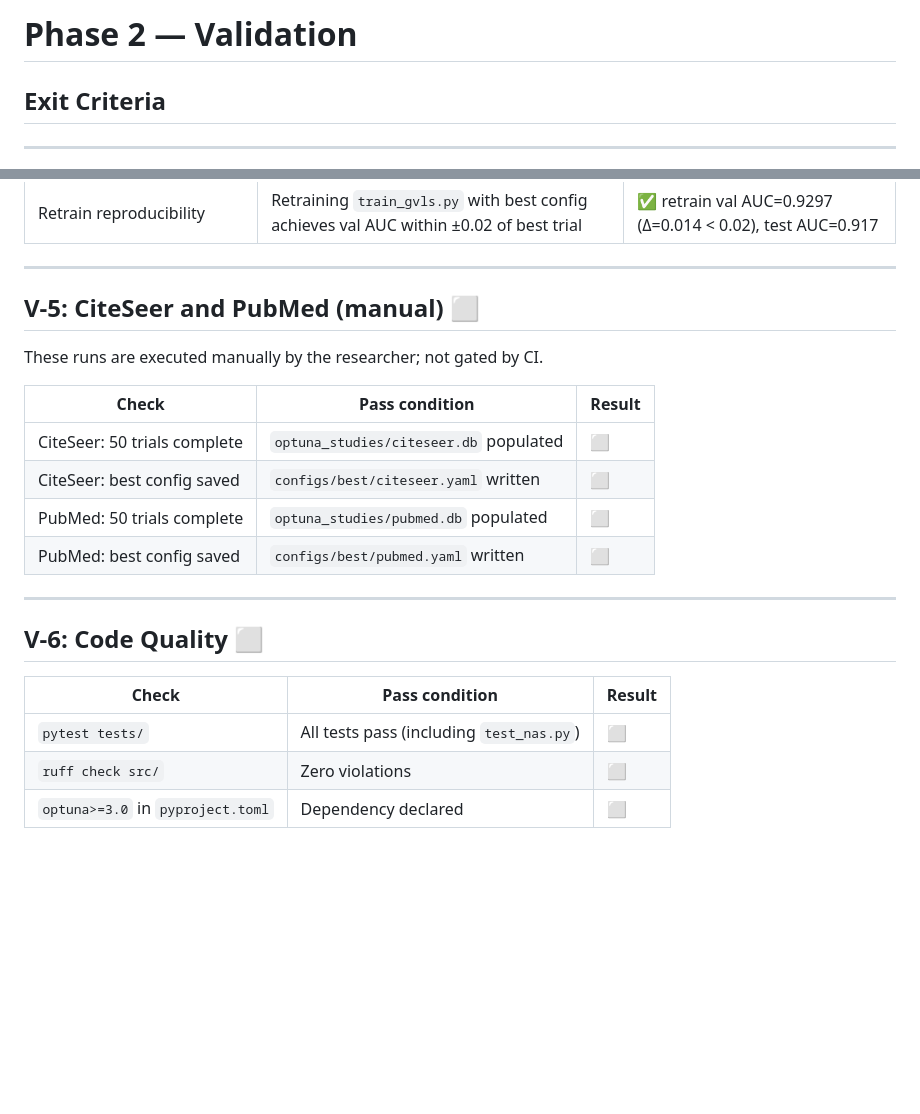
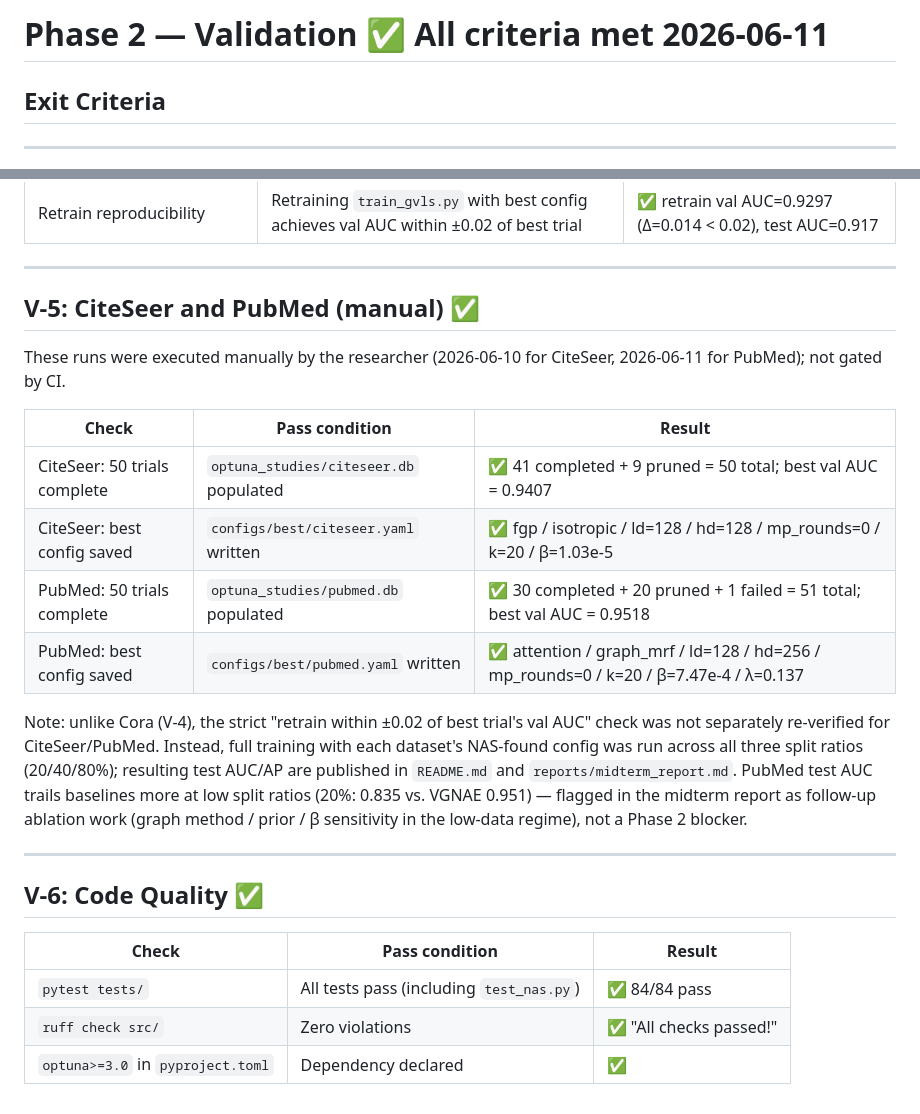
Before and after one commit to SMATousi/graph-vls, a Markdown page: specs/phase2/validation.md, 2 parts joined by grey strips. GitHub-like rendering; blank space fills up the shorter version.

```diff
--- a/specs/phase2/validation.md
+++ b/specs/phase2/validation.md
@@ -1,4 +1,4 @@
-# Phase 2 — Validation
+# Phase 2 — Validation ✅ All criteria met 2026-06-11
 
 ## Exit Criteria
 
@@ -47,23 +47,25 @@
 
 ---
 
-## V-5: CiteSeer and PubMed (manual) ⬜
+## V-5: CiteSeer and PubMed (manual) ✅
 
-These runs are executed manually by the researcher; not gated by CI.
+These runs were executed manually by the researcher (2026-06-10 for CiteSeer, 2026-06-11 for PubMed); not gated by CI.
 
 | Check | Pass condition | Result |
 |---|---|---|
-| CiteSeer: 50 trials complete | `optuna_studies/citeseer.db` populated | ⬜ |
-| CiteSeer: best config saved | `configs/best/citeseer.yaml` written | ⬜ |
-| PubMed: 50 trials complete | `optuna_studies/pubmed.db` populated | ⬜ |
-| PubMed: best config saved | `configs/best/pubmed.yaml` written | ⬜ |
+| CiteSeer: 50 trials complete | `optuna_studies/citeseer.db` populated | ✅ 41 completed + 9 pruned = 50 total; best val AUC = 0.9407 |
+| CiteSeer: best config saved | `configs/best/citeseer.yaml` written | ✅ fgp / isotropic / ld=128 / hd=128 / mp_rounds=0 / k=20 / β=1.03e-5 |
+| PubMed: 50 trials complete | `optuna_studies/pubmed.db` populated | ✅ 30 completed + 20 pruned + 1 failed = 51 total; best val AUC = 0.9518 |
+| PubMed: best config saved | `configs/best/pubmed.yaml` written | ✅ attention / graph_mrf / ld=128 / hd=256 / mp_rounds=0 / k=20 / β=7.47e-4 / λ=0.137 |
+
+Note: unlike Cora (V-4), the strict "retrain within ±0.02 of best trial's val AUC" check was not separately re-verified for CiteSeer/PubMed. Instead, full training with each dataset's NAS-found config was run across all three split ratios (20/40/80%); resulting test AUC/AP are published in `README.md` and `reports/midterm_report.md`. PubMed test AUC trails baselines more at low split ratios (20%: 0.835 vs. VGNAE 0.951) — flagged in the midterm report as follow-up ablation work (graph method / prior / β sensitivity in the low-data regime), not a Phase 2 blocker.
 
 ---
 
-## V-6: Code Quality ⬜
+## V-6: Code Quality ✅
 
 | Check | Pass condition | Result |
 |---|---|---|
-| `pytest tests/` | All tests pass (including `test_nas.py`) | ⬜ |
-| `ruff check src/` | Zero violations | ⬜ |
-| `optuna>=3.0` in `pyproject.toml` | Dependency declared | ⬜ |
+| `pytest tests/` | All tests pass (including `test_nas.py`) | ✅ 84/84 pass |
+| `ruff check src/` | Zero violations | ✅ "All checks passed!" |
+| `optuna>=3.0` in `pyproject.toml` | Dependency declared | ✅ |
```
Also changed, not shown: specs/phase2/plan.md (+6 -2 lines), specs/roadmap.md (+8 -6 lines).
